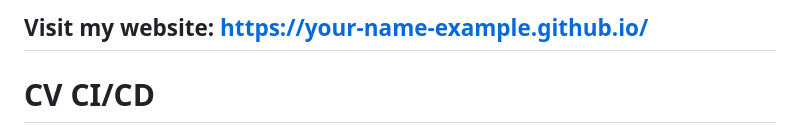
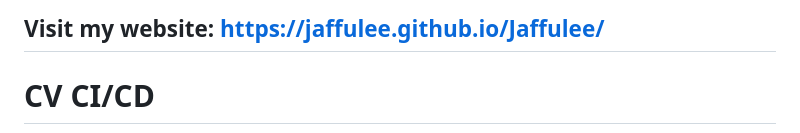
Before and after one commit to Jaffulee/CI-CD-CV, a Markdown page: README.md, the part around the change. Rendered like a GitHub page.

Commit message:
Update website link in README.md

```diff
--- a/README.md
+++ b/README.md
@@ -1,4 +1,4 @@
-## Visit my website: [https://your-name-example.github.io/](https://jaffulee.github.io/Jaffulee/)
+## Visit my website: [https://jaffulee.github.io/Jaffulee/](https://jaffulee.github.io/Jaffulee/)
 
 # CV CI/CD
 
```
